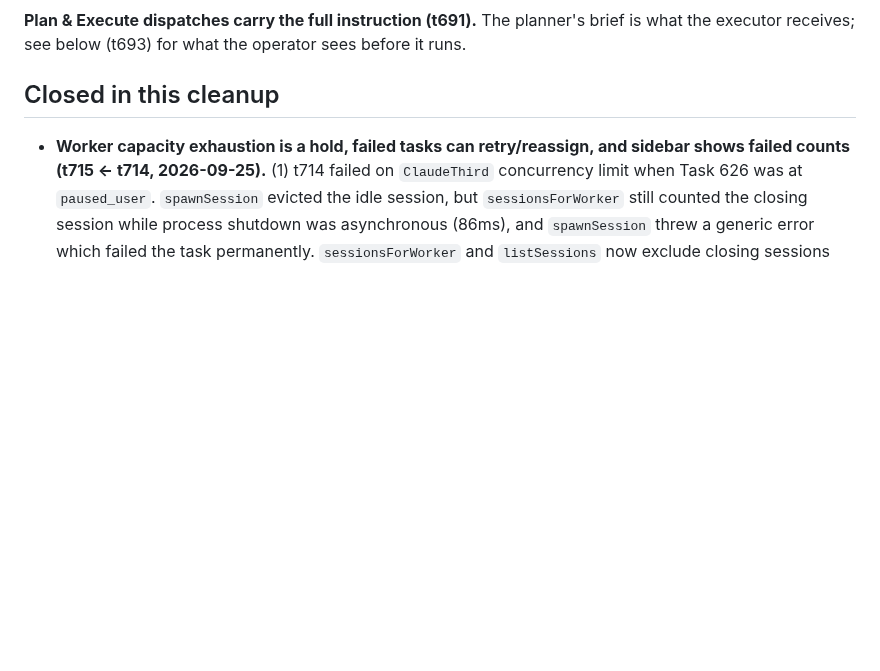
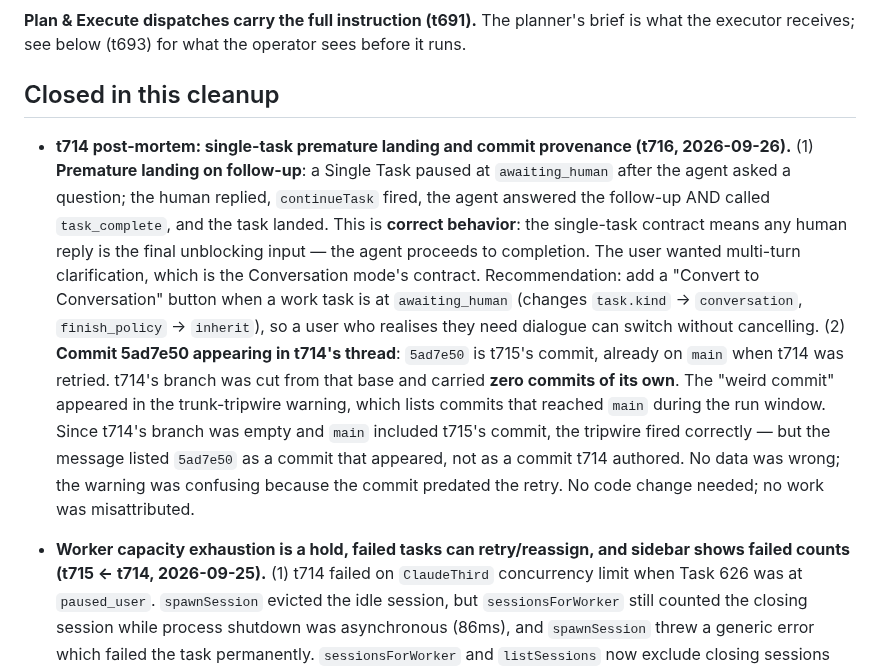
Before and after one commit to shyoo/warmstart, a Markdown page: HANDOFF.md, the part around one of its changes. GitHub-like rendering; blank space fills up the shorter version.

Commit message:
t714 post-mortem: document root causes of premature landing and commit provenance questions (t716)

```diff
--- a/HANDOFF.md
+++ b/HANDOFF.md
@@ -23,6 +23,9 @@ Phase 3/4 (write-up, landing page, channels) remains off-repo.
 
 ## Closed in this cleanup
 
+- **t714 post-mortem: single-task premature landing and commit provenance (t716, 2026-09-26).**
+  (1) **Premature landing on follow-up**: a Single Task paused at `awaiting_human` after the agent asked a question; the human replied, `continueTask` fired, the agent answered the follow-up AND called `task_complete`, and the task landed. This is **correct behavior**: the single-task contract means any human reply is the final unblocking input — the agent proceeds to completion. The user wanted multi-turn clarification, which is the Conversation mode's contract. Recommendation: add a "Convert to Conversation" button when a work task is at `awaiting_human` (changes `task.kind` → `conversation`, `finish_policy` → `inherit`), so a user who realises they need dialogue can switch without cancelling.
+  (2) **Commit 5ad7e50 appearing in t714's thread**: `5ad7e50` is t715's commit, already on `main` when t714 was retried. t714's branch was cut from that base and carried **zero commits of its own**. The "weird commit" appeared in the trunk-tripwire warning, which lists commits that reached `main` during the run window. Since t714's branch was empty and `main` included t715's commit, the tripwire fired correctly — but the message listed `5ad7e50` as a commit that appeared, not as a commit t714 authored. No data was wrong; the warning was confusing because the commit predated the retry. No code change needed; no work was misattributed.
 - **Worker capacity exhaustion is a hold, failed tasks can retry/reassign, and sidebar shows failed counts (t715 ← t714, 2026-09-25).**
   (1) t714 failed on `ClaudeThird` concurrency limit when Task 626 was at `paused_user`. `spawnSession` evicted the idle session, but `sessionsForWorker` still counted the closing session while process shutdown was asynchronous (86ms), and `spawnSession` threw a generic error which failed the task permanently. `sessionsForWorker` and `listSessions` now exclude closing sessions immediately, `spawnSession` throws `Contended`, and `afterFailedDispatch` treats capacity limits as `ready` rather than `failed` — upholding *"A contended resource is a hold, never a failure"*.
   (2) Failed tasks now support **Retry** (via `resumeTask`), **Reassign** (including picking Auto worker explicitly via `userPickedWorker`), and **Send** with a follow-up prompt.
```
Also changed, not shown: other parts of HANDOFF.md (+1 -1 lines).
